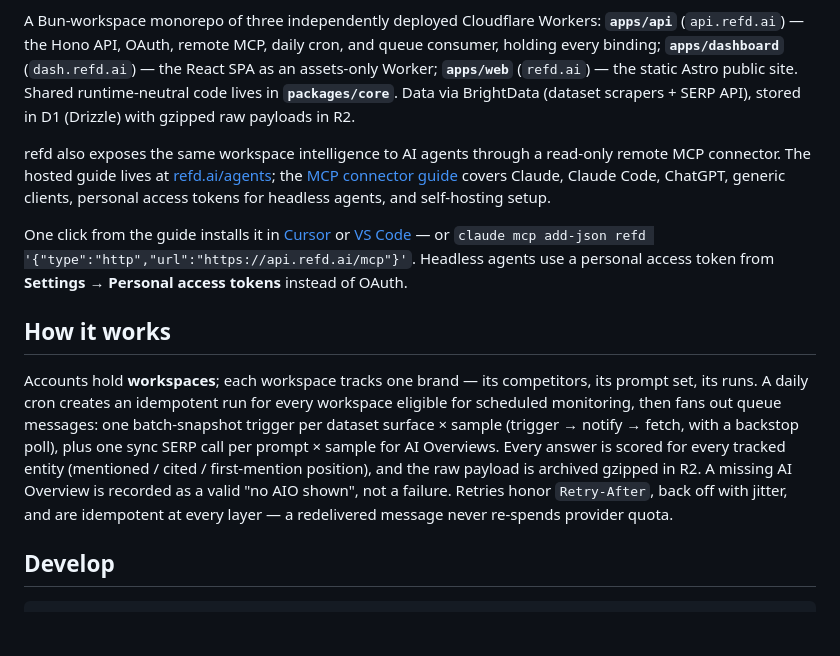
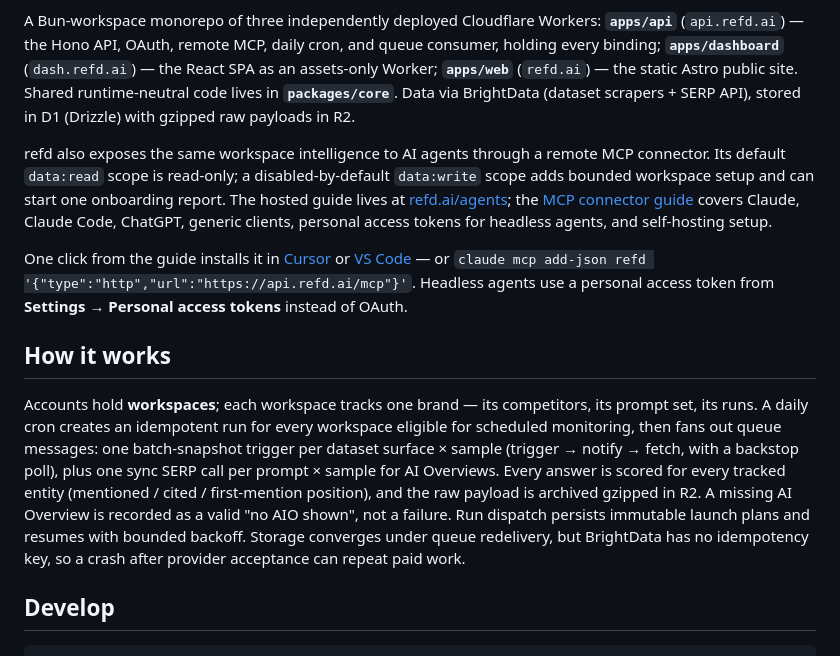
Before and after one commit to emaitchess/refd, a Markdown page: README.md, the part around the change. GitHub-like rendering; blank space fills up the shorter version.

Commit message:
docs(readme): describe data:write scope and BrightData spend caveat

```diff
--- a/README.md
+++ b/README.md
@@ -6,18 +6,18 @@ Open-source AI search monitoring — track how AI answers talk about any brand:
 
 A Bun-workspace monorepo of three independently deployed Cloudflare Workers: **`apps/api`** (`api.refd.ai`) — the Hono API, OAuth, remote MCP, daily cron, and queue consumer, holding every binding; **`apps/dashboard`** (`dash.refd.ai`) — the React SPA as an assets-only Worker; **`apps/web`** (`refd.ai`) — the static Astro public site. Shared runtime-neutral code lives in **`packages/core`**. Data via BrightData (dataset scrapers + SERP API), stored in D1 (Drizzle) with gzipped raw payloads in R2.
 
-refd also exposes the same workspace intelligence to AI agents through a
-read-only remote MCP connector. The hosted guide lives at
-[refd.ai/agents](https://refd.ai/agents); the
-[MCP connector guide](docs/mcp.md) covers Claude, Claude Code, ChatGPT,
-generic clients, personal access tokens for headless agents, and self-hosting
-setup.
+refd also exposes the same workspace intelligence to AI agents through a remote
+MCP connector. Its default `data:read` scope is read-only; a disabled-by-default
+`data:write` scope adds bounded workspace setup and can start one onboarding
+report. The hosted guide lives at [refd.ai/agents](https://refd.ai/agents); the
+[MCP connector guide](docs/mcp.md) covers Claude, Claude Code, ChatGPT, generic
+clients, personal access tokens for headless agents, and self-hosting setup.
 
 One click from the guide installs it in [Cursor](cursor://anysphere.cursor-deeplink/mcp/install?name=refd&config=eyJ0eXBlIjoiaHR0cCIsInVybCI6Imh0dHBzOi8vYXBpLnJlZmQuYWkvbWNwIn0=) or [VS Code](vscode:mcp/install?name=refd&config=%7B%22type%22%3A%22http%22%2C%22url%22%3A%22https%3A%2F%2Fapi.refd.ai%2Fmcp%22%7D) — or `claude mcp add-json refd '{"type":"http","url":"https://api.refd.ai/mcp"}'`. Headless agents use a personal access token from **Settings → Personal access tokens** instead of OAuth.
 
 ## How it works
 
-Accounts hold **workspaces**; each workspace tracks one brand — its competitors, its prompt set, its runs. A daily cron creates an idempotent run for every workspace eligible for scheduled monitoring, then fans out queue messages: one batch-snapshot trigger per dataset surface × sample (trigger → notify → fetch, with a backstop poll), plus one sync SERP call per prompt × sample for AI Overviews. Every answer is scored for every tracked entity (mentioned / cited / first-mention position), and the raw payload is archived gzipped in R2. A missing AI Overview is recorded as a valid "no AIO shown", not a failure. Retries honor `Retry-After`, back off with jitter, and are idempotent at every layer — a redelivered message never re-spends provider quota.
+Accounts hold **workspaces**; each workspace tracks one brand — its competitors, its prompt set, its runs. A daily cron creates an idempotent run for every workspace eligible for scheduled monitoring, then fans out queue messages: one batch-snapshot trigger per dataset surface × sample (trigger → notify → fetch, with a backstop poll), plus one sync SERP call per prompt × sample for AI Overviews. Every answer is scored for every tracked entity (mentioned / cited / first-mention position), and the raw payload is archived gzipped in R2. A missing AI Overview is recorded as a valid "no AIO shown", not a failure. Run dispatch persists immutable launch plans and resumes with bounded backoff. Storage converges under queue redelivery, but BrightData has no idempotency key, so a crash after provider acceptance can repeat paid work.
 
 ## Develop
 
```
